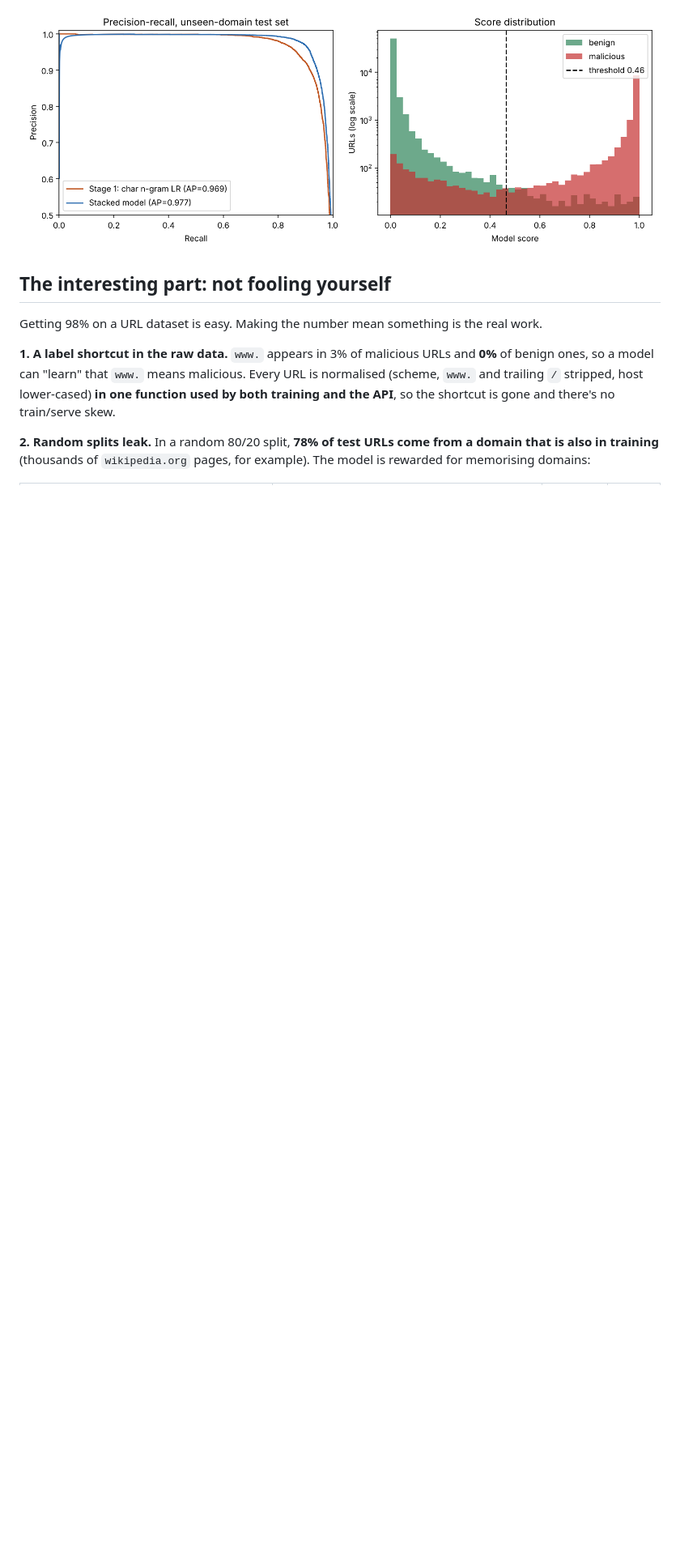
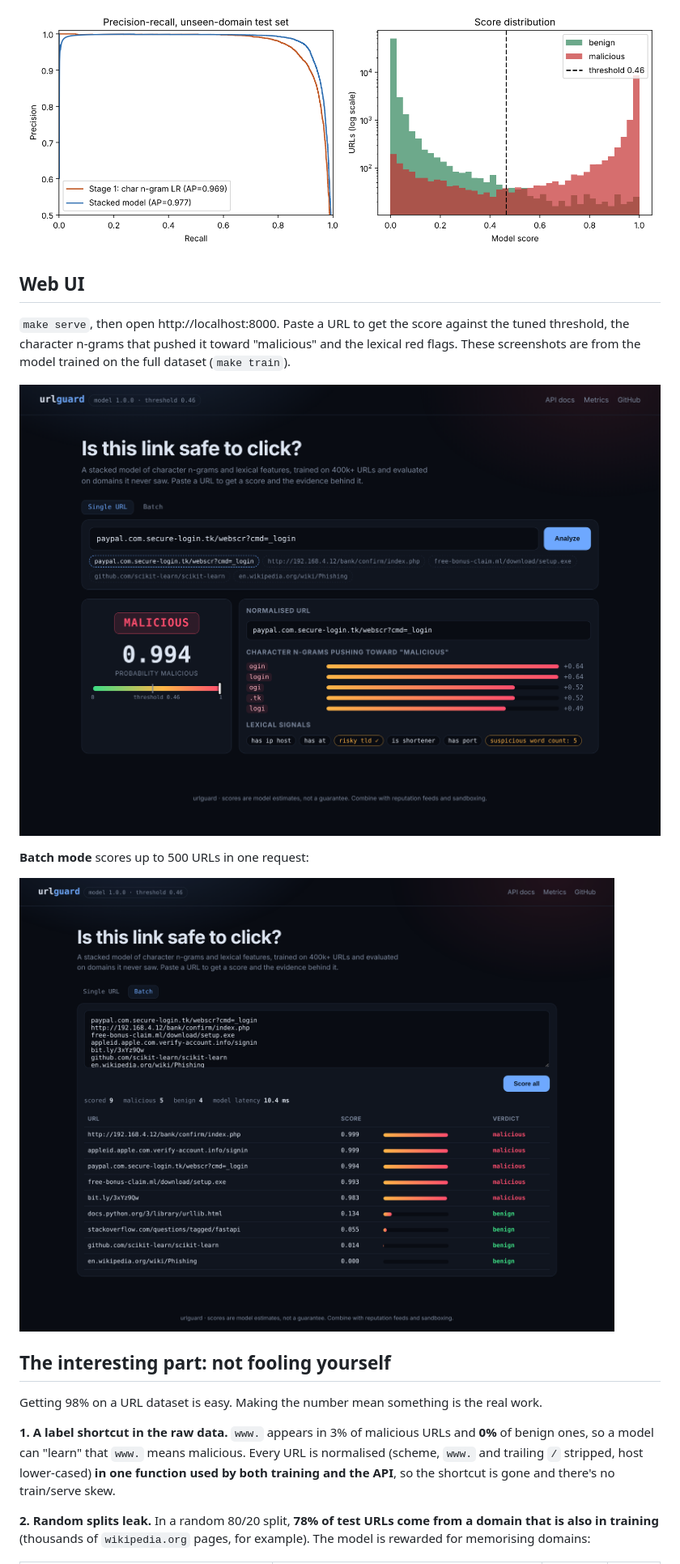
Before and after one commit to Sparsh-khanal75/malicious-url-detector, a Markdown page: README.md, the part around one of its changes. Shown at 81% size. Rendered like a GitHub page; pictures changed too: docs/screenshots/web-ui-batch.png (added), docs/screenshots/web-ui.png (added); blank space fills up the shorter version.

Commit message:
docs: add web UI screenshots

```diff
--- a/README.md
+++ b/README.md
@@ -14,6 +14,16 @@ An end-to-end machine-learning project that **detects malicious URLs** (phishing
 Stacking cut missed malicious URLs from 1,734 to 1,128 (**−35%**), with fewer false alarms than stage 1 at 0.5 (523 vs 558). The threshold (0.464) was chosen on a separate validation set, not the test set. The API answers in **3.8 ms** (p50) for a single URL and **20 ms** for a batch of 500 on a 2-core CPU.
 
 ![Evaluation](reports/evaluation.png)
+
+## Web UI
+
+`make serve`, then open http://localhost:8000. Paste a URL to get the score against the tuned threshold, the character n-grams that pushed it toward "malicious" and the lexical red flags. These screenshots are from the model trained on the full dataset (`make train`).
+
+![urlguard web UI explaining a malicious verdict](docs/screenshots/web-ui.png)
+
+**Batch mode** scores up to 500 URLs in one request:
+
+![urlguard batch scoring](docs/screenshots/web-ui-batch.png)
 
 ## The interesting part: not fooling yourself
 
```
Also changed, not shown: other parts of README.md (+1 -1 lines).
